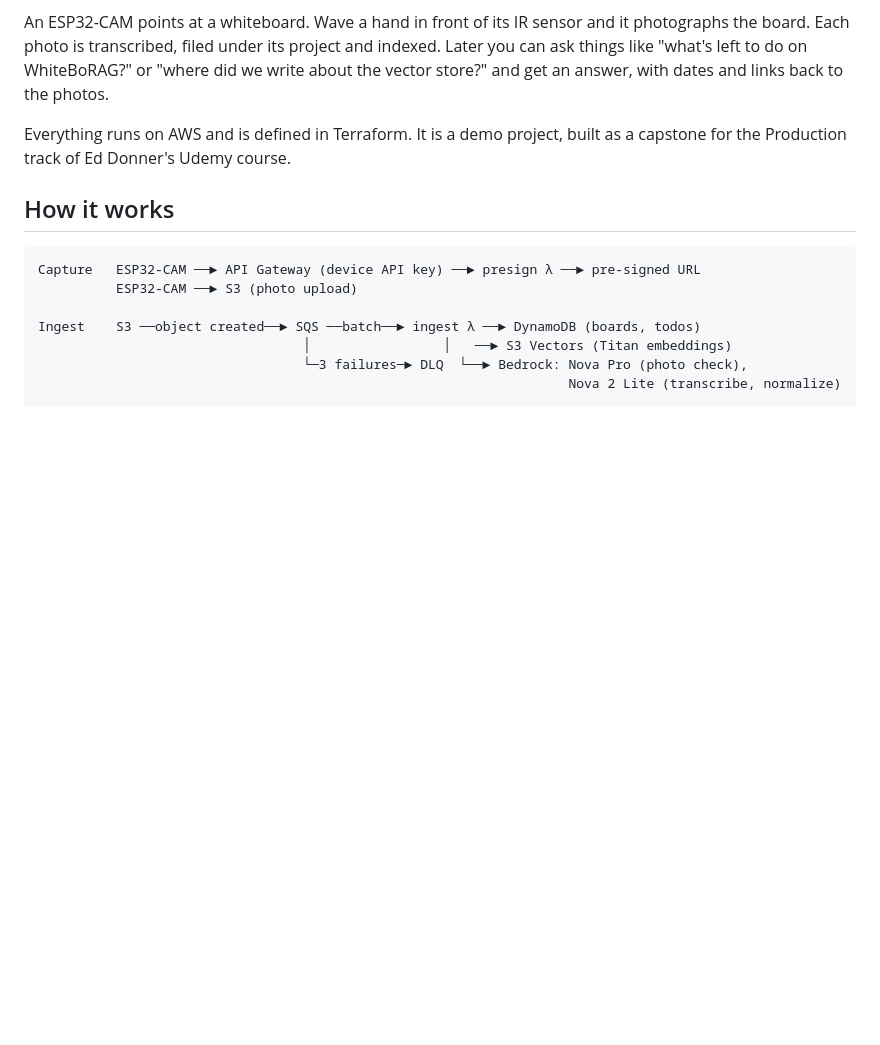
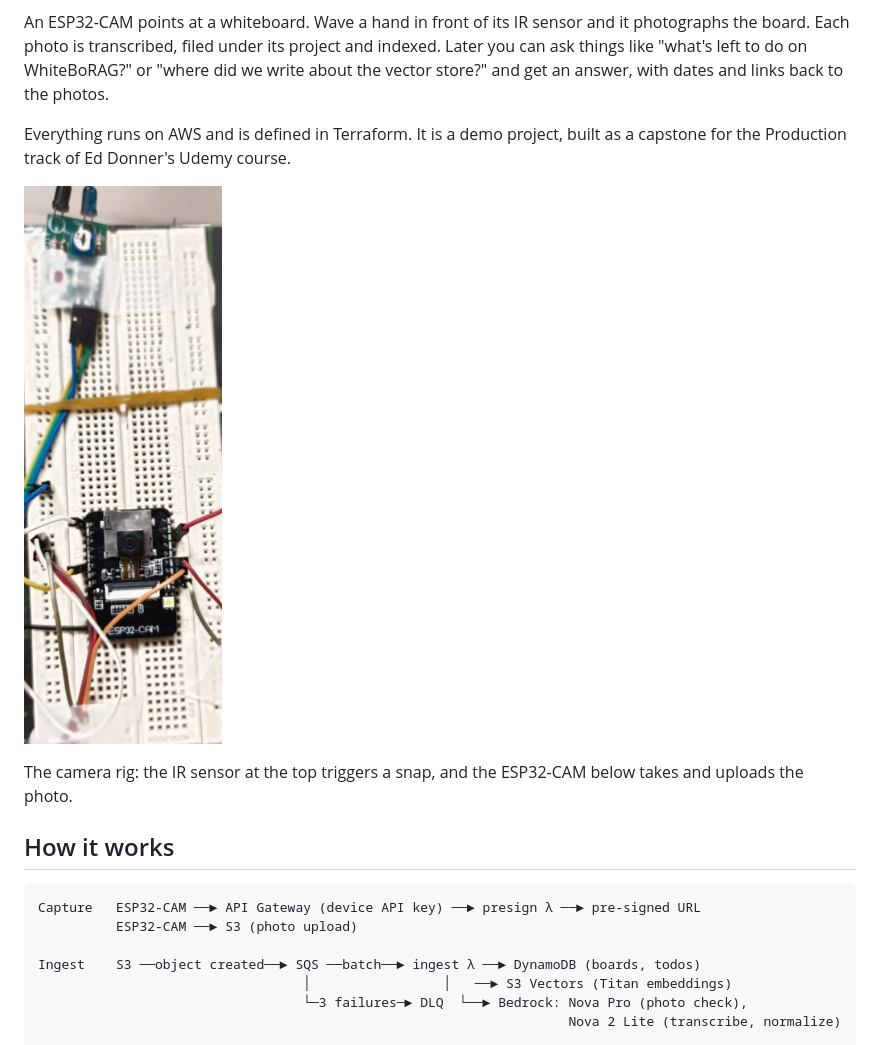
Before and after one commit to navin-bhaskar/whiteBoRAG, a Markdown page: README.md, the part around the change. Drawn GitHub-style; pictures changed too: docs/esp32-cam-hardware.jpg (added); blank space fills up the shorter version.

Commit message:
docs: hardware photo in the README
Co-Authored-By: Claude Opus 5.5 <noreply@anthropic.com>

```diff
--- a/README.md
+++ b/README.md
@@ -5,6 +5,10 @@ Ask questions about your whiteboard.
 An ESP32-CAM points at a whiteboard. Wave a hand in front of its IR sensor and it photographs the board. Each photo is transcribed, filed under its project and indexed. Later you can ask things like "what's left to do on WhiteBoRAG?" or "where did we write about the vector store?" and get an answer, with dates and links back to the photos.
 
 Everything runs on AWS and is defined in Terraform. It is a demo project, built as a capstone for the Production track of Ed Donner's Udemy course.
+
+![The IR sensor module (top) and the ESP32-CAM (bottom), wired on a breadboard](docs/esp32-cam-hardware.jpg)
+
+The camera rig: the IR sensor at the top triggers a snap, and the ESP32-CAM below takes and uploads the photo.
 
 ## How it works
 
```
